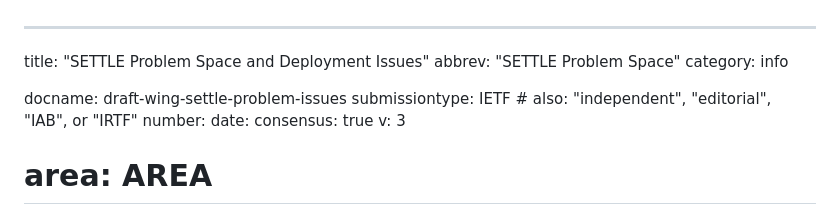
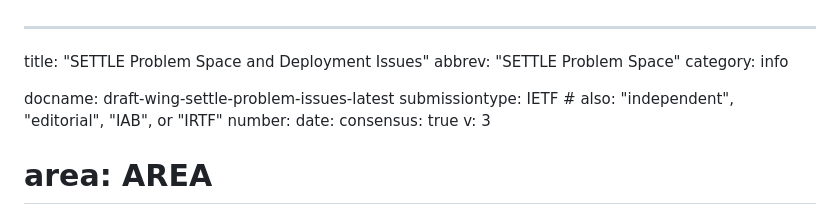
Before and after one commit to danwing/settle-problem-issues, a Markdown page: draft-wing-settle-problem-issues.md, the part around the change. Drawn GitHub-style.

Commit message:
Update draft labels

```diff
--- a/draft-wing-settle-problem-issues.md
+++ b/draft-wing-settle-problem-issues.md
@@ -3,7 +3,7 @@ title: "SETTLE Problem Space and Deployment Issues"
 abbrev: "SETTLE Problem Space"
 category: info
 
-docname: draft-wing-settle-problem-issues
+docname: draft-wing-settle-problem-issues-latest
 submissiontype: IETF  # also: "independent", "editorial", "IAB", or "IRTF"
 number:
 date:
```
